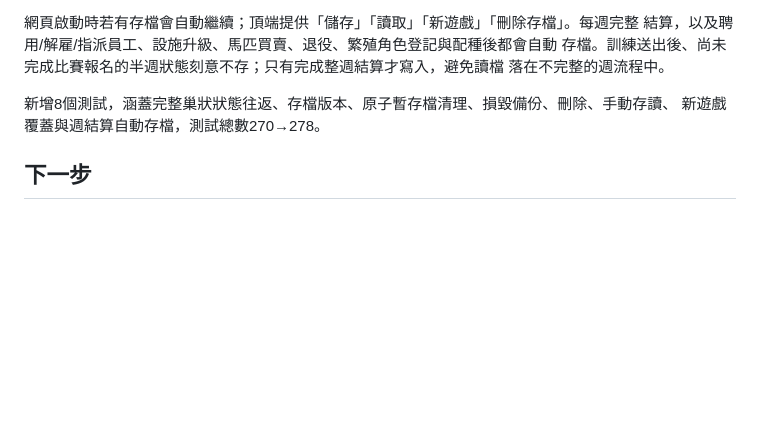
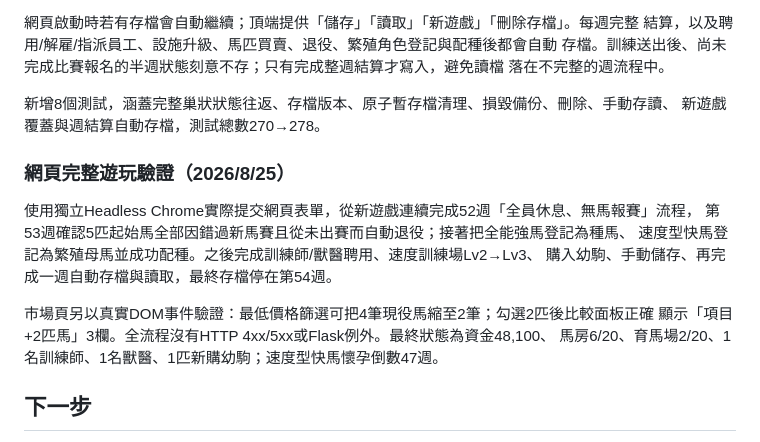
Before and after one commit to andychou1215-wq/horse-racing-tale, a Markdown page: prototype/README.md, the part around the change. GitHub-like rendering; blank space fills up the shorter version.

Commit message:
記錄第54週網頁完整遊玩驗證

```diff
--- a/prototype/README.md
+++ b/prototype/README.md
@@ -1024,6 +1024,17 @@ Flask test_client連續跑60週(含比賽週手動跳過)確認橫跨賽季邊
 新增8個測試，涵蓋完整巢狀狀態往返、存檔版本、原子暫存檔清理、損毀備份、刪除、手動存讀、
 新遊戲覆蓋與週結算自動存檔，測試總數270→278。
 
+### 網頁完整遊玩驗證（2026/8/25）
+
+使用獨立Headless Chrome實際提交網頁表單，從新遊戲連續完成52週「全員休息、無馬報賽」流程，
+第53週確認5匹起始馬全部因錯過新馬賽且從未出賽而自動退役；接著把全能強馬登記為種馬、
+速度型快馬登記為繁殖母馬並成功配種。之後完成訓練師/獸醫聘用、速度訓練場Lv2→Lv3、
+購入幼駒、手動儲存、再完成一週自動存檔與讀取，最終存檔停在第54週。
+
+市場頁另以真實DOM事件驗證：最低價格篩選可把4筆現役馬縮至2筆；勾選2匹後比較面板正確
+顯示「項目+2匹馬」3欄。全流程沒有HTTP 4xx/5xx或Flask例外。最終狀態為資金48,100、
+馬房6/20、育馬場2/20、1名訓練師、1名獸醫、1匹新購幼駒；速度型快馬懷孕倒數47週。
+
 ## 下一步
 
 1. 評估要不要把交易機制升級成GDD原文的完整限時競標拍賣流程(目前4類市場都是固定開價+
```
Also changed, not shown: 變更紀錄.md (+5 -0 lines).
